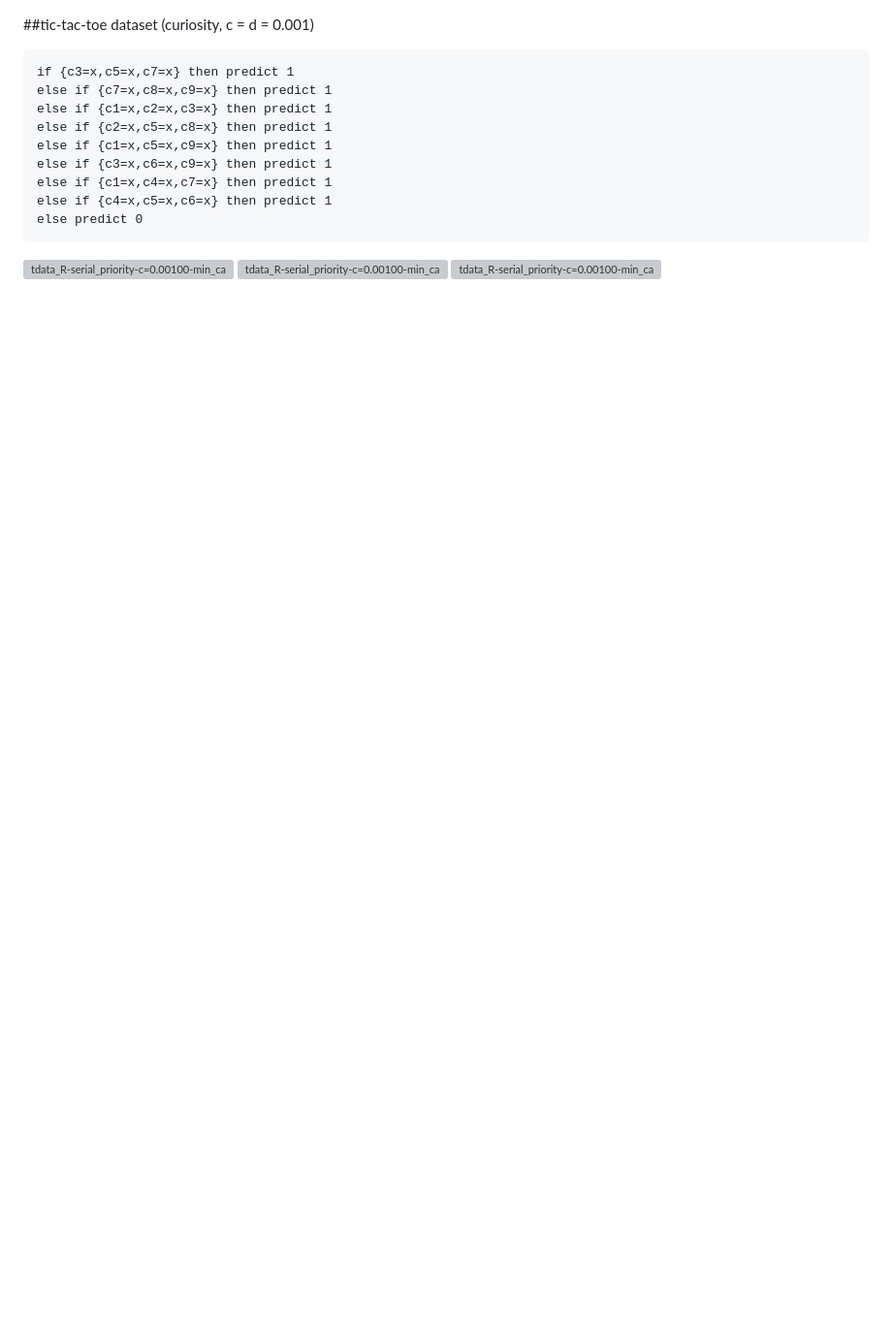
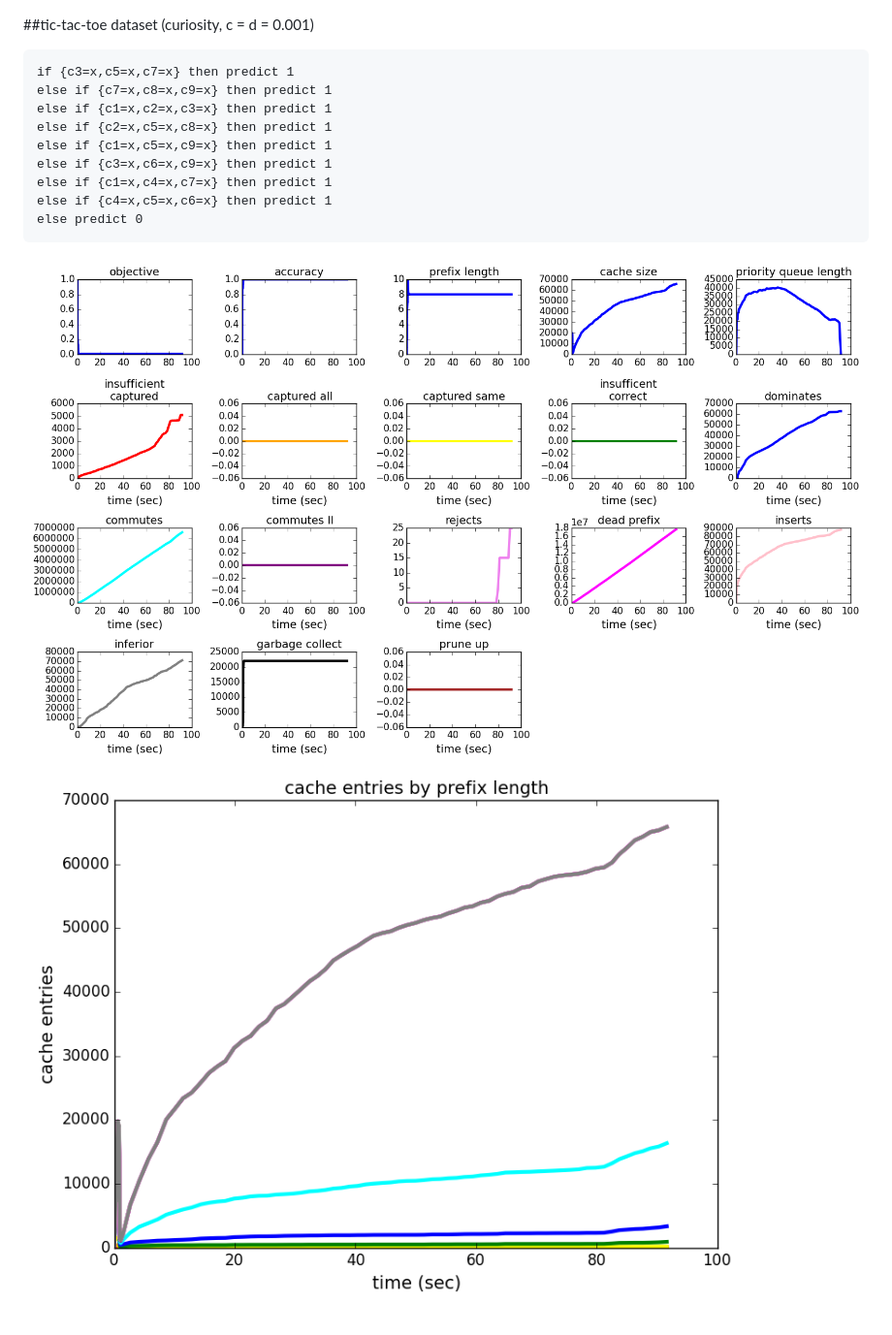
Before and after one commit to nlarusstone/corels-test, a Markdown page: results/tdata.md, the part around the change. Shown: that part at 97% size. GitHub-like rendering; pictures changed too: figs/tdata_R-serial_priority-c=0.00100-min_cap=0.001-min_objective=1.000-method=curiosity-max_cache_size=70000-sample=1.00-cache.png, figs/tdata_R-serial_priority-c=0.00100-min_cap=0.001-min_objective=1.000-method=curiosity-max_cache_size=70000-sample=1.00-log.png; blank space fills up the shorter version; grey boxes are pictures that could not be loaded.

Commit message:
Updated tic-tac-toe results

```diff
--- a/results/tdata.md
+++ b/results/tdata.md
@@ -10,6 +10,5 @@
 	else if {c4=x,c5=x,c6=x} then predict 1
 	else predict 0
 
-![tdata_R-serial_priority-c=0.00100-min_cap=0.001-min_objective=1.000-method=curiosity-max_cache_size=30000-sample=1.00-log](../figs/tdata_R-serial_priority-c=0.00100-min_cap=0.001-min_objective=1.000-method=curiosity-max_cache_size=30000-sample=1.00-log.png)
-![tdata_R-serial_priority-c=0.00100-min_cap=0.001-min_objective=1.000-method=curiosity-max_cache_size=30000-sample=1.00-cache](../figs/tdata_R-serial_priority-c=0.00100-min_cap=0.001-min_objective=1.000-method=curiosity-max_cache_size=30000-sample=1.00-leaves.png)
-![tdata_R-serial_priority-c=0.00100-min_cap=0.001-min_objective=1.000-method=curiosity-max_cache_size=30000-sample=1.00-cache](../figs/tdata_R-serial_priority-c=0.00100-min_cap=0.001-min_objective=1.000-method=curiosity-max_cache_size=30000-sample=1.00-cache.png)
+![tdata_R-serial_priority-c=0.00100-min_cap=0.001-min_objective=1.000-method=curiosity-max_cache_size=70000-sample=1.00-log](../figs/tdata_R-serial_priority-c=0.00100-min_cap=0.001-min_objective=1.000-method=curiosity-max_cache_size=70000-sample=1.00-log.png)
+![tdata_R-serial_priority-c=0.00100-min_cap=0.001-min_objective=1.000-method=curiosity-max_cache_size=70000-sample=1.00-cache](../figs/tdata_R-serial_priority-c=0.00100-min_cap=0.001-min_objective=1.000-method=curiosity-max_cache_size=70000-sample=1.00-cache.png)
```
Also changed, not shown: 1 other file.
